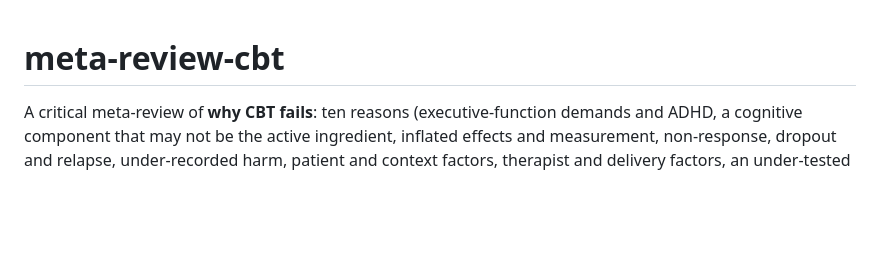
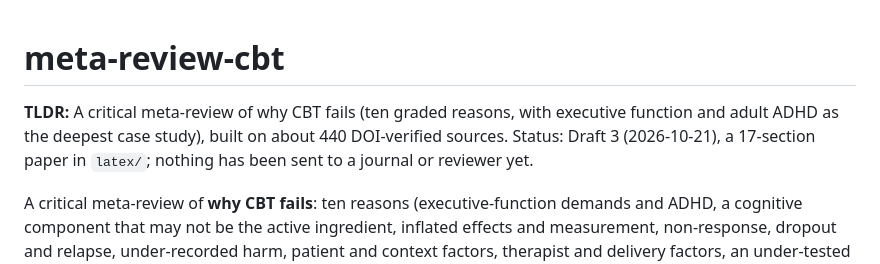
Before and after one commit to brando90/meta-review-cbt, a Markdown page: README.md, the part around the change. Drawn GitHub-style; blank space fills up the shorter version.

Commit message:
README: add TLDR at the top

```diff
--- a/README.md
+++ b/README.md
@@ -1,4 +1,6 @@
 # meta-review-cbt
+
+**TLDR:** A critical meta-review of why CBT fails (ten graded reasons, with executive function and adult ADHD as the deepest case study), built on about 440 DOI-verified sources. Status: Draft 3 (2026-10-21), a 17-section paper in `latex/`; nothing has been sent to a journal or reviewer yet.
 
 A critical meta-review of **why CBT fails**: ten reasons (executive-function demands and ADHD, a cognitive component that may not be the active ingredient, inflated effects and measurement, non-response, dropout and relapse, under-recorded harm, patient and context factors, therapist and delivery factors, an under-tested theory of change), each graded against meta-analytic evidence. The executive-function/ADHD argument, which started the project as a blog post, is the deepest case study.
 
```
